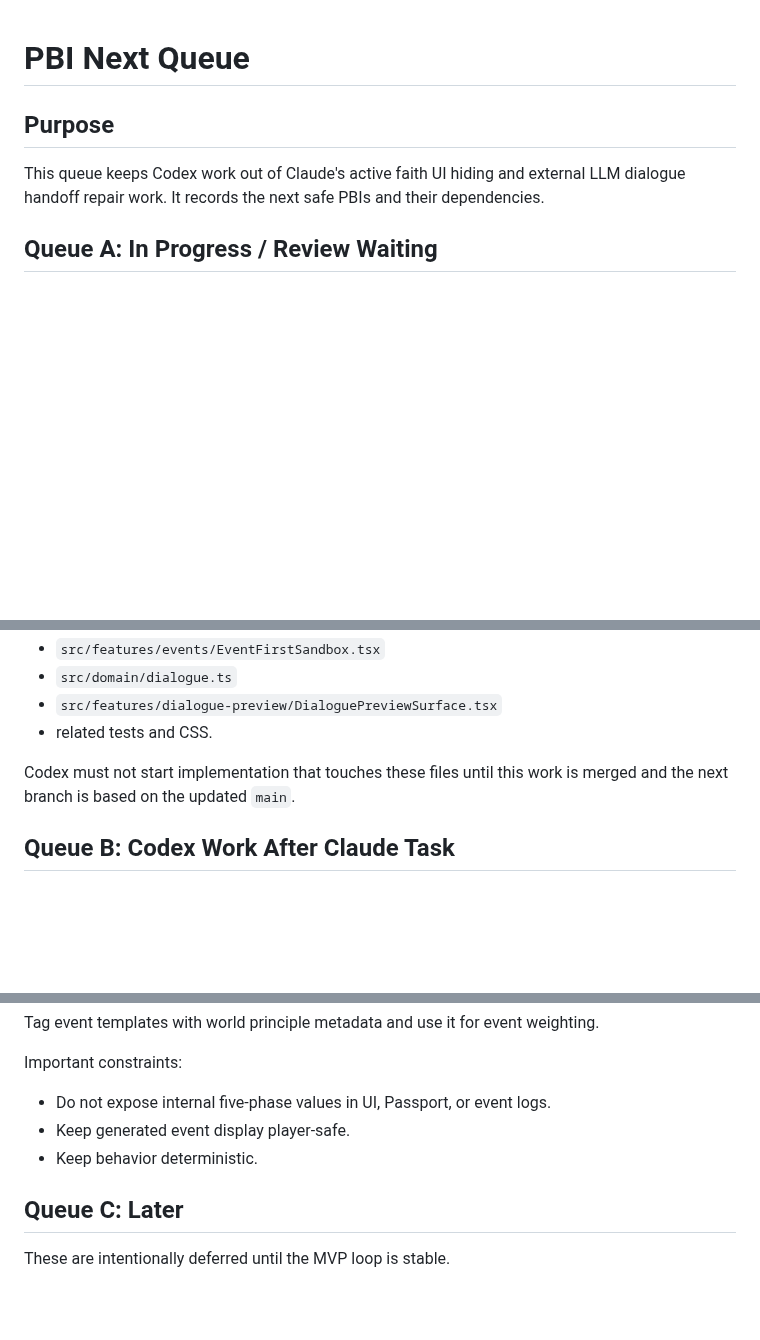
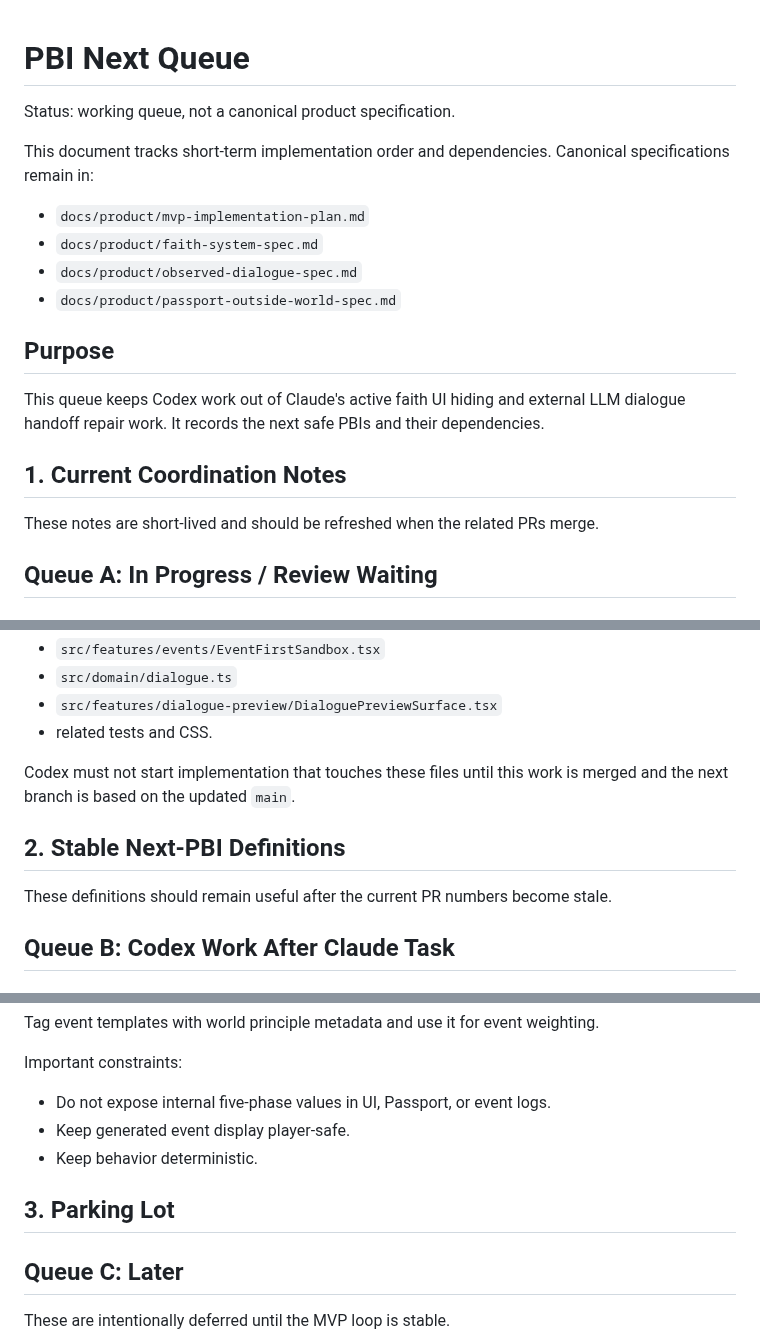
Before and after one commit to KitsuneSavaskiy/god-sandbox-mvp2, a Markdown page: docs/operations/pbi-next-queue.md, 3 parts joined by grey strips. Rendered like a GitHub page; blank space fills up the shorter version.

Commit message:
docs: refine codex bootstrap queue

```diff
--- a/docs/operations/pbi-next-queue.md
+++ b/docs/operations/pbi-next-queue.md
@@ -1,10 +1,24 @@
 # PBI Next Queue
+
+Status: working queue, not a canonical product specification.
+
+This document tracks short-term implementation order and dependencies.
+Canonical specifications remain in:
+
+- `docs/product/mvp-implementation-plan.md`
+- `docs/product/faith-system-spec.md`
+- `docs/product/observed-dialogue-spec.md`
+- `docs/product/passport-outside-world-spec.md`
 
 ## Purpose
 
 This queue keeps Codex work out of Claude's active faith UI hiding and
 external LLM dialogue handoff repair work. It records the next safe PBIs and
 their dependencies.
+
+## 1. Current Coordination Notes
+
+These notes are short-lived and should be refreshed when the related PRs merge.
 
 ## Queue A: In Progress / Review Waiting
 
@@ -37,6 +51,10 @@ Likely touched files:
 
 Codex must not start implementation that touches these files until this work is
 merged and the next branch is based on the updated `main`.
+
+## 2. Stable Next-PBI Definitions
+
+These definitions should remain useful after the current PR numbers become stale.
 
 ## Queue B: Codex Work After Claude Task
 
@@ -135,6 +153,8 @@ Important constraints:
 - Keep generated event display player-safe.
 - Keep behavior deterministic.
 
+## 3. Parking Lot
+
 ## Queue C: Later
 
 These are intentionally deferred until the MVP loop is stable.
```
Also changed, not shown: docs/operations/codex-operating-bootstrap.md (+35 -0 lines).
